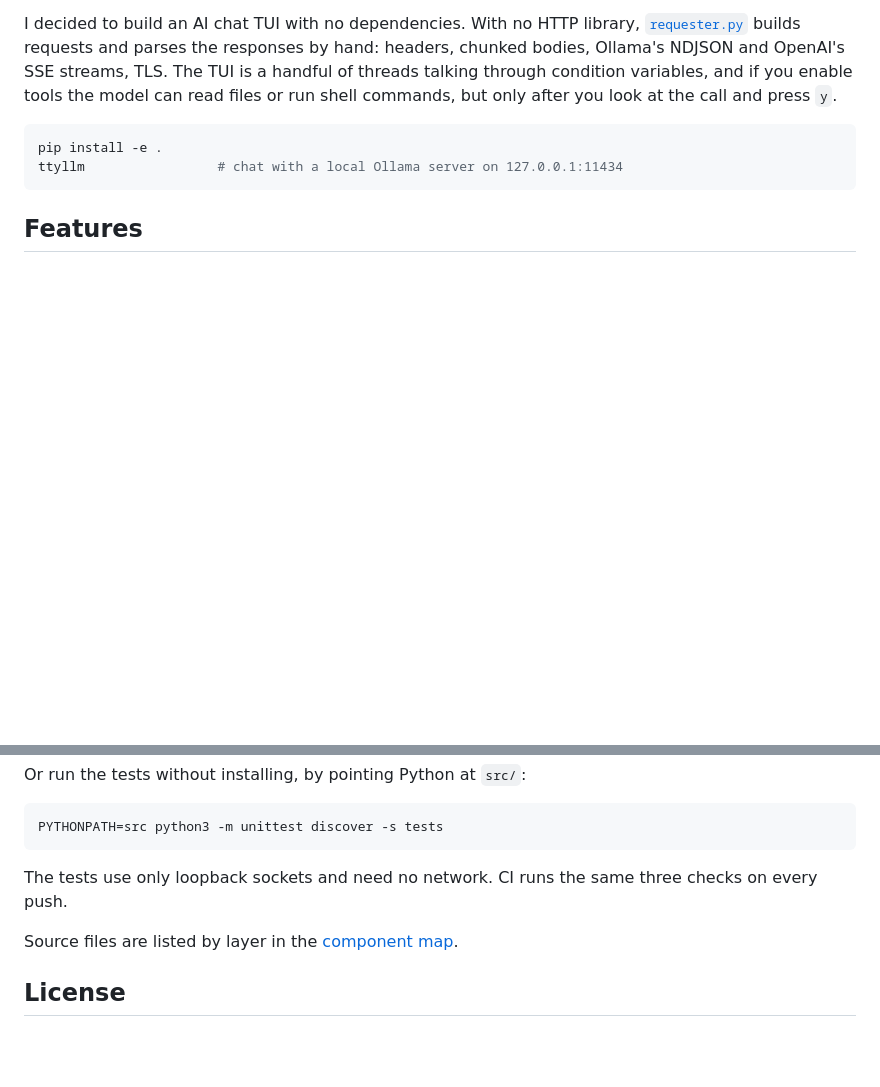
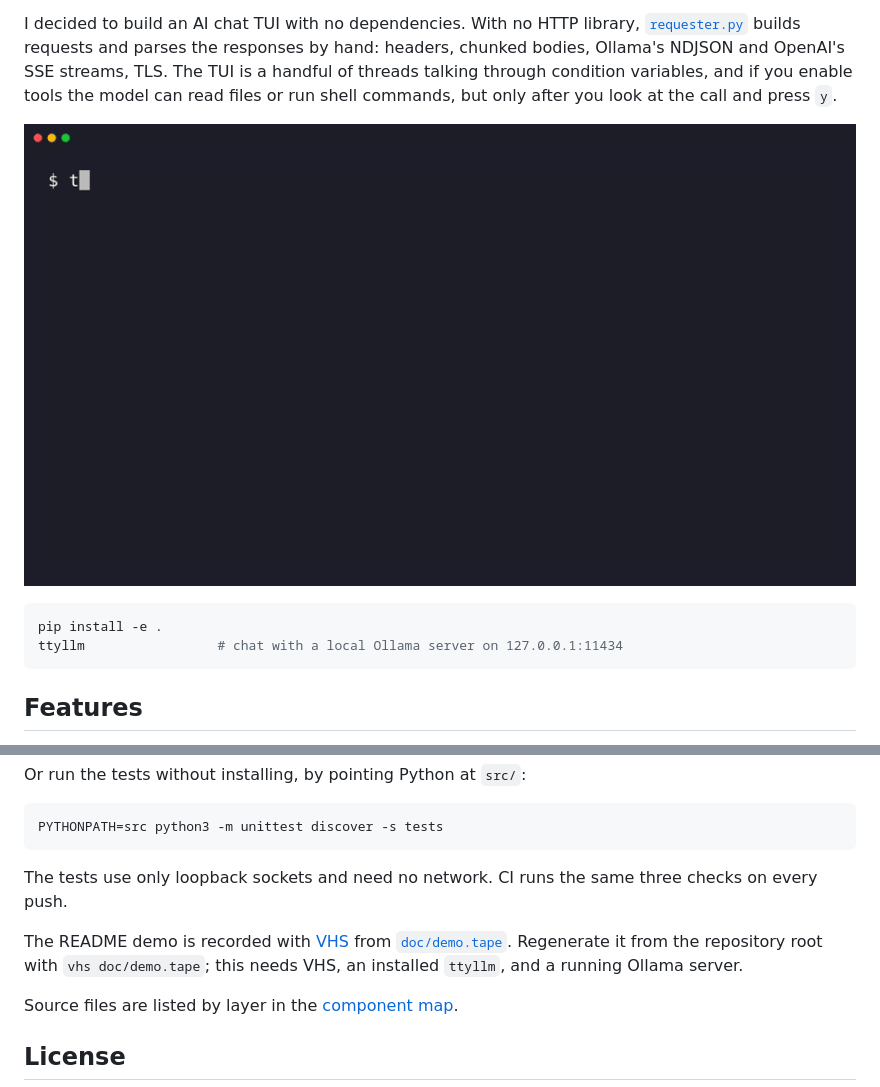
Before and after one commit to eso000/ttyllm, a Markdown page: README.md, 2 parts joined by grey strips. Rendered like a GitHub page; pictures changed too: assets/readme_demo.gif (added); blank space fills up the shorter version.

Commit message:
docs: add a demo recording to the README

````diff
--- a/README.md
+++ b/README.md
@@ -13,6 +13,8 @@ responses by hand: headers, chunked bodies, Ollama's NDJSON and OpenAI's SSE
 streams, TLS. The TUI is a handful of threads talking through condition
 variables, and if you enable tools the model can read files or run shell
 commands, but only after you look at the call and press `y`.
+
+![ttyllm demo: streaming a reply, opening help, forking and regenerating a reply, and switching buffers](assets/readme_demo.gif)
 
 ```sh
 pip install -e .
@@ -184,6 +186,11 @@ PYTHONPATH=src python3 -m unittest discover -s tests
 The tests use only loopback sockets and need no network. CI runs the same three
 checks on every push.
 
+The README demo is recorded with [VHS](https://github.com/charmbracelet/vhs)
+from [`doc/demo.tape`](doc/demo.tape). Regenerate it from the repository root
+with `vhs doc/demo.tape`; this needs VHS, an installed `ttyllm`, and a running
+Ollama server.
+
 Source files are listed by layer in the
 [component map](ARCHITECTURE.md#component-map).
 
````
Also changed, not shown: 1 other file.
